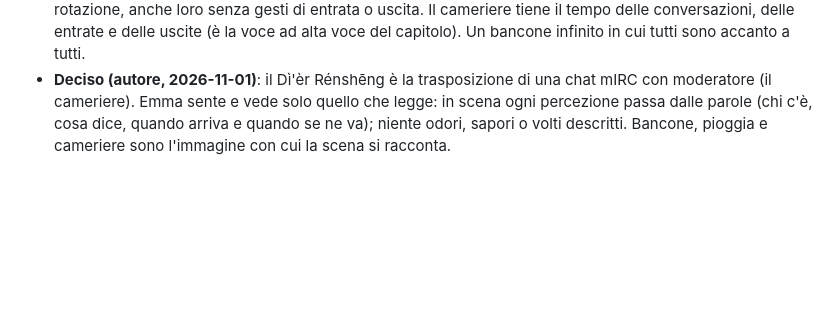
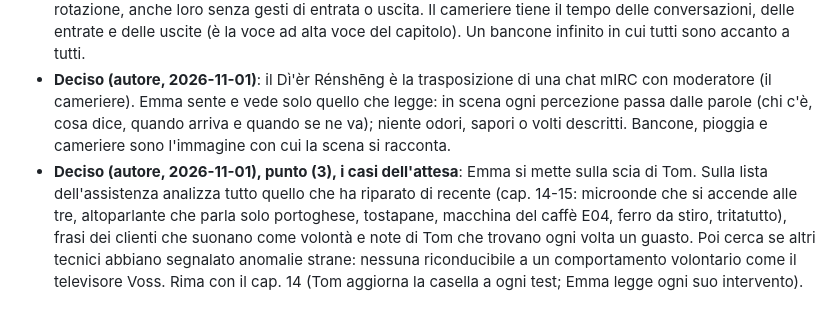
Before and after one commit to simonediroma/mantra-prompting, a Markdown page: sessions/chapter-16-le-2334-di-venerdi.md, the part around the change. GitHub-like rendering; blank space fills up the shorter version.

Commit message:
Cap. 16: dialogo, Emma sulla scia delle riparazioni di Tom
Co-Authored-By: Claude Fable 5.1 <noreply@anthropic.com>
Claude-Session: https://claude.ai/code/session_01VK5BtAGVSajjFxYPY3RvrK

```diff
--- a/sessions/chapter-16-le-2334-di-venerdi.md
+++ b/sessions/chapter-16-le-2334-di-venerdi.md
@@ -32,3 +32,4 @@ ask-before-writing
 - **Deciso (autore, 2026-11-01)**: al ristorante Emma non si sposta e non entra: compare lì, è già lì quando la scena si apre, e nello spazio non fa nulla (non ordina, non mangia, non si alza). È lo spiraglio principale e tiene in piedi la regola della stanza (nessun movimento fisico). Gli altri avventori e il modo in cui lei attacca discorso: in corso.
 - **Deciso (autore, 2026-11-01), il Dì'èr Rénshēng**: Emma è come seduta a un bancone; il posto somiglia ai locali di Blade Runner dove si mangia al bancone sotto la pioggia. Le persone le compaiono accanto a rotazione, anche loro senza gesti di entrata o uscita. Il cameriere tiene il tempo delle conversazioni, delle entrate e delle uscite (è la voce ad alta voce del capitolo). Un bancone infinito in cui tutti sono accanto a tutti.
 - **Deciso (autore, 2026-11-01)**: il Dì'èr Rénshēng è la trasposizione di una chat mIRC con moderatore (il cameriere). Emma sente e vede solo quello che legge: in scena ogni percezione passa dalle parole (chi c'è, cosa dice, quando arriva e quando se ne va); niente odori, sapori o volti descritti. Bancone, pioggia e cameriere sono l'immagine con cui la scena si racconta.
+- **Deciso (autore, 2026-11-01), punto (3), i casi dell'attesa**: Emma si mette sulla scia di Tom. Sulla lista dell'assistenza analizza tutto quello che ha riparato di recente (cap. 14-15: microonde che si accende alle tre, altoparlante che parla solo portoghese, tostapane, macchina del caffè E04, ferro da stiro, tritatutto), frasi dei clienti che suonano come volontà e note di Tom che trovano ogni volta un guasto. Poi cerca se altri tecnici abbiano segnalato anomalie strane: nessuna riconducibile a un comportamento volontario come il televisore Voss. Rima con il cap. 14 (Tom aggiorna la casella a ogni test; Emma legge ogni suo intervento).
```
